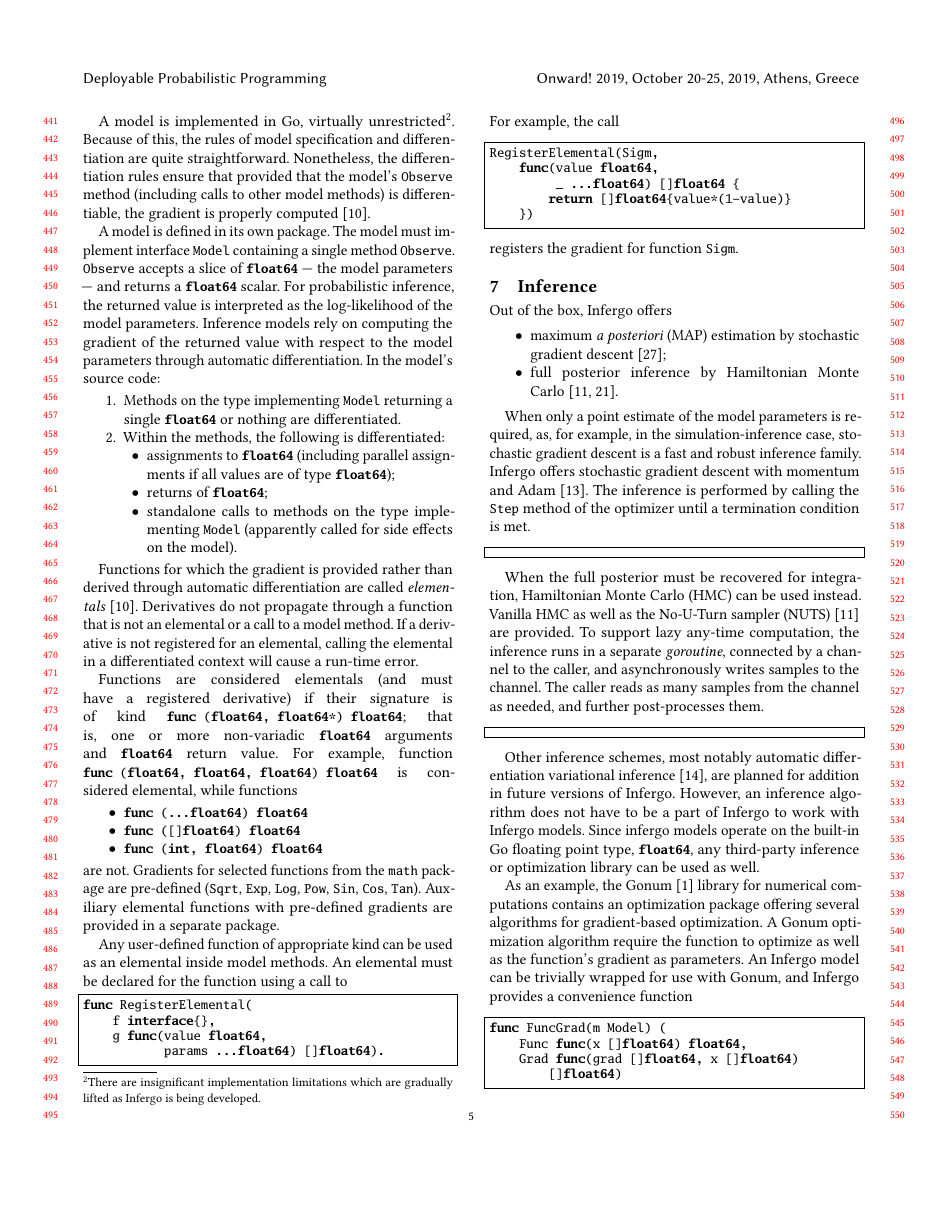
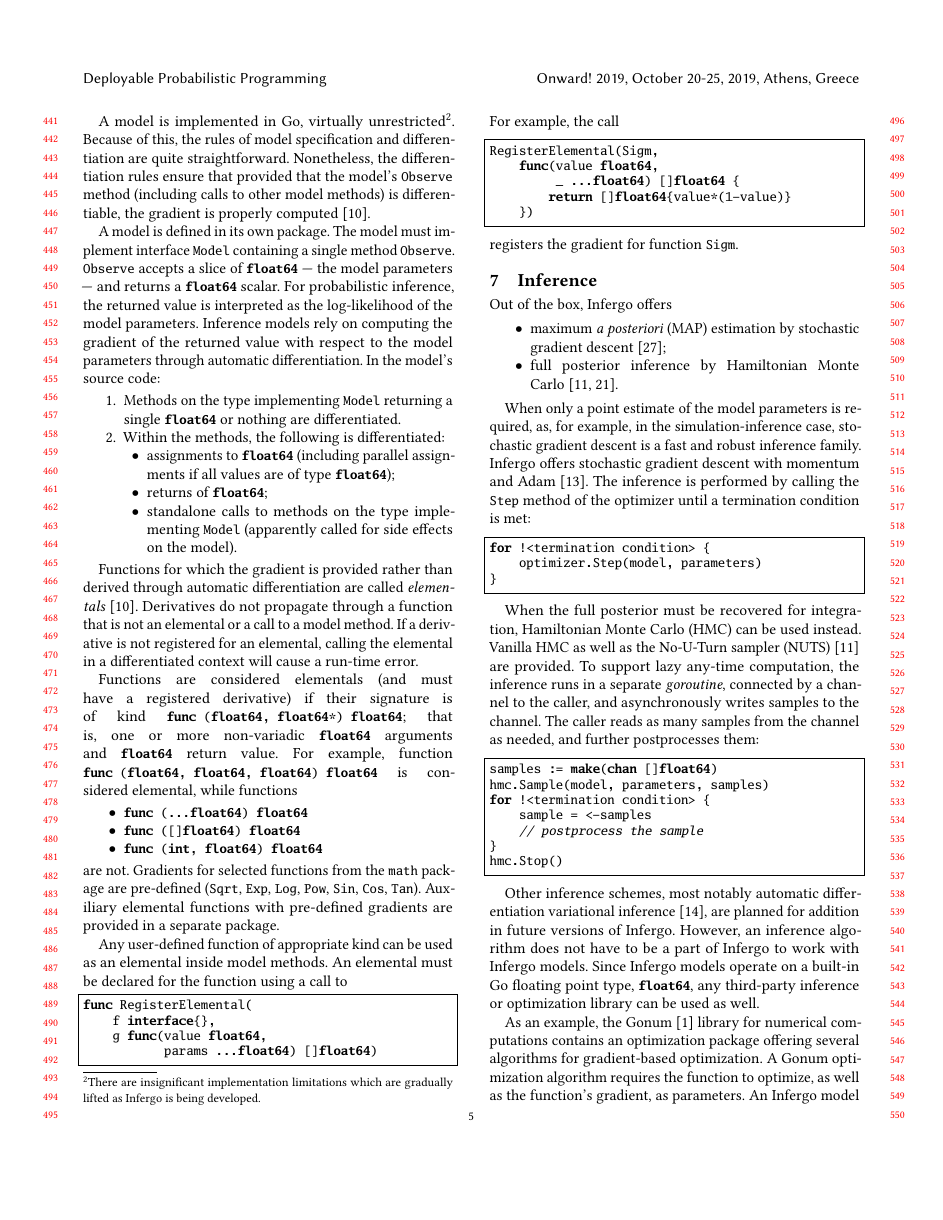
Before and after one commit to infergo-ml/gogp-paper, a LaTeX paper (paper/paper.tex): page 5 of 8 before the commit and page 5 of 9 after it. Compiled offline with pdfLaTeX.

Commit message:
inference drafted

```diff
--- a/paper/paper.tex
+++ b/paper/paper.tex
@@ -1074,8 +1076,11 @@ gradient descent is a fast and robust inference family. Infergo
 offers stochastic gradient descent with momentum and
 Adam~\cite{KB15}.  The inference is performed by calling the
 \lstinline{Step} method of the optimizer until a termination
-condition is met.
+condition is met:
 \begin{lstlisting}
+for !<termination condition> {
+    optimizer.Step(model, parameters)
+}
 \end{lstlisting}
 
 When the full posterior must be recovered for integration,
@@ -1085,23 +1090,30 @@ provided. To support lazy any-time computation, the inference
 runs in a separate \textit{goroutine}, connected by a channel to
 the caller, and asynchronously writes samples to the channel.
 The caller reads as many samples from the channel as needed, and
-further post-processes them.
+further postprocesses them:
 \begin{lstlisting}
+samples := make(chan []float64)
+hmc.Sample(model, parameters, samples)
+for !<termination condition> {
+	sample = <-samples
+	// postprocess the sample
+}
+hmc.Stop()
 \end{lstlisting}
 
 Other inference schemes, most notably automatic differentiation
 variational inference~\cite{KTR+17}, are planned for addition
 in future versions of Infergo. However, an inference algorithm
 does not have to be a part of Infergo to work with Infergo
-models. Since infergo models operate on the built-in Go floating
+models. Since Infergo models operate on a built-in Go floating
 point type, \lstinline{float64}, any third-party inference or
 optimization library can be used as well.
 
 As an example, the Gonum~\cite{Gonum} library for numerical
 computations contains an optimization package offering several
 algorithms for gradient-based optimization. A Gonum optimization
-algorithm require the function to optimize as well as the
-function's gradient as parameters. An Infergo model can be
+algorithm requires the function to optimize, as well as the
+function's gradient, as parameters. An Infergo model can be
 trivially wrapped for use with Gonum, and Infergo provides a
 convenience function
 \begin{lstlisting}
```
Also changed, not shown: paper/paper.tex (16 more changed lines).
